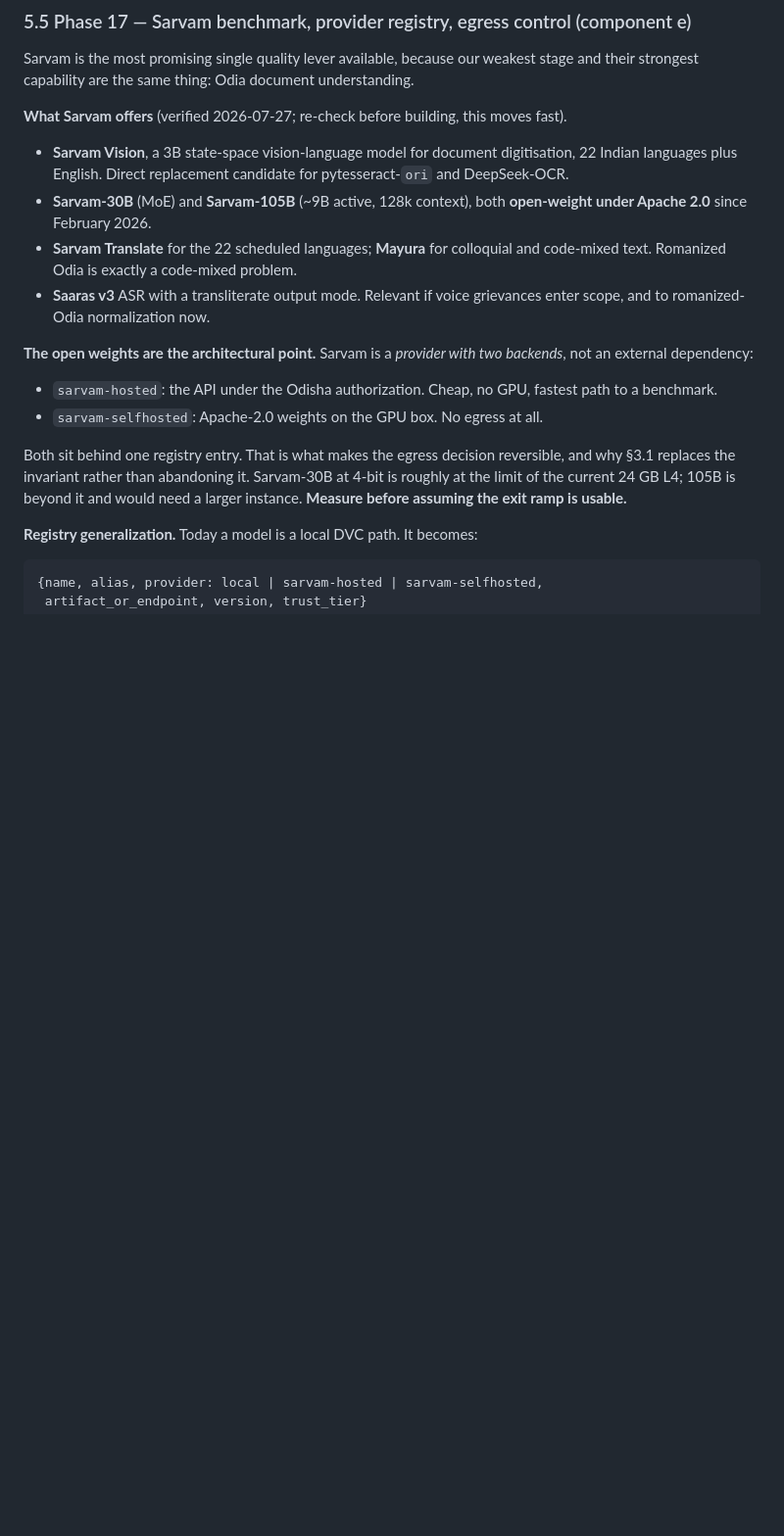
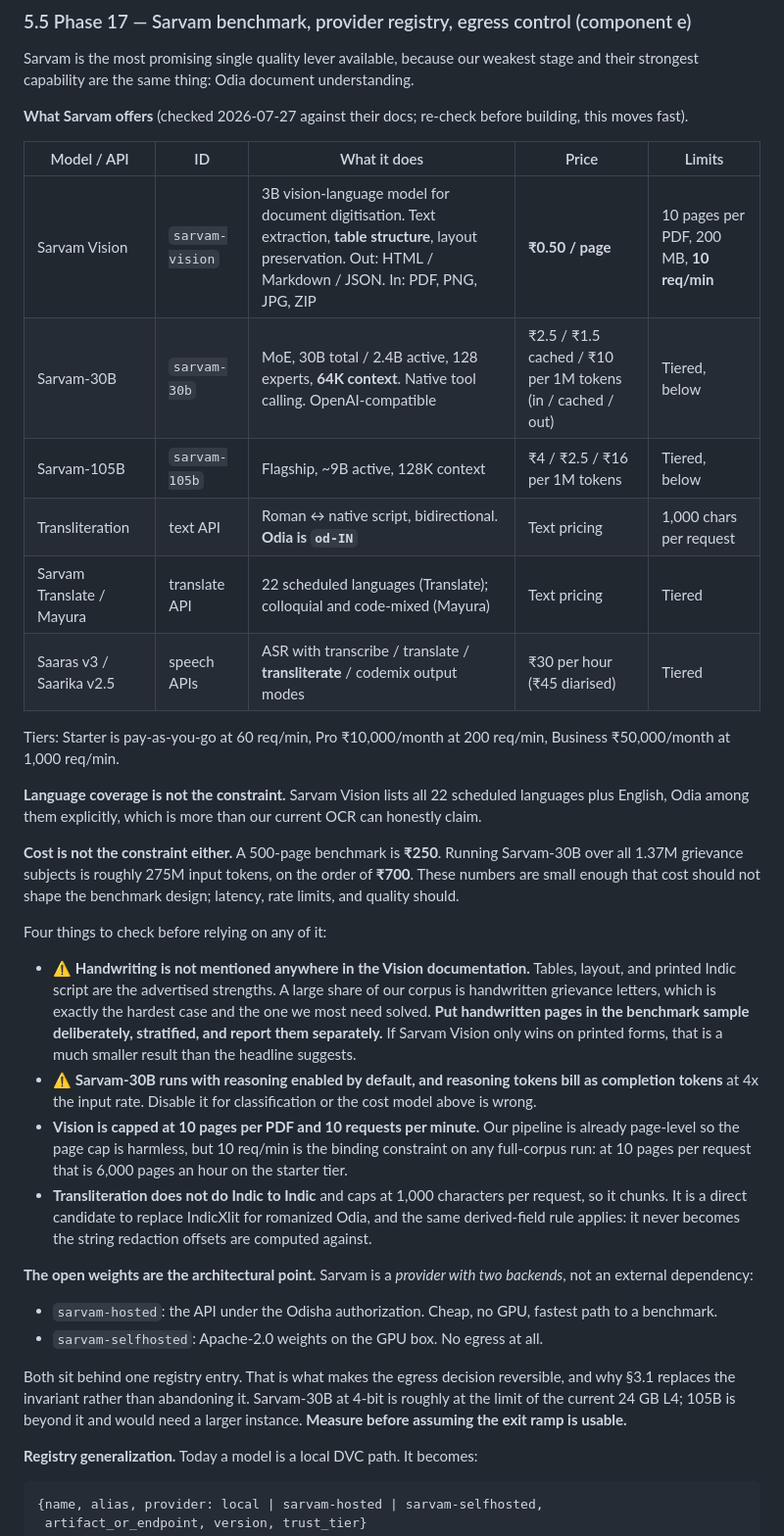
Before and after one commit to Data-Policy-and-Innovation-Centre/janasunani, a Markdown page: docs/ROADMAP.md, the part around the change. Shown at 98% size. GitHub-like rendering; blank space fills up the shorter version.

Commit message:
docs: concrete Sarvam models, pricing and limits in roadmap and delivery
Researched against Sarvam's docs rather than described in general terms:
sarvam-vision at Rs 0.50/page (22 Indian languages incl. Odia, tables and
layout, 10 pages/PDF, 10 req/min), sarvam-30b (MoE, 64K context, native tool
calling) and sarvam-105b with per-token pricing, the transliteration API
(od-IN, Roman to native script, 1000 chars/request), Translate/Mayura, and
Saaras/Saarika speech. Plus the three access tiers.

Two findings that should shape the benchmark rather than sit in a footnote.
Handwriting is absent from the Vision documentation while tables and printed
layout are its advertised strengths, and much of our corpus is handwritten, so
the sample must be stratified and reported separately. And sarvam-30b bills
reasoning tokens as completion tokens with reasoning on by default, which has
to be disabled for classification or the cost model is wrong.

Cost turns out not to be a design constraint: a 500-page benchmark is Rs 250
and categorising the full 1.37M corpus is around Rs 700. Rate limits and
quality should shape the design instead.

```diff
--- a/docs/ROADMAP.md
+++ b/docs/ROADMAP.md
@@ -674,18 +674,50 @@ Sarvam is the most promising single quality lever available, because our weakest
 stage and their strongest capability are the same thing: Odia document
 understanding.
 
-**What Sarvam offers** (verified 2026-07-27; re-check before building, this moves
-fast).
+**What Sarvam offers** (checked 2026-07-27 against their docs; re-check before
+building, this moves fast).
 
-- **Sarvam Vision**, a 3B state-space vision-language model for document
-  digitisation, 22 Indian languages plus English. Direct replacement candidate for
-  pytesseract-`ori` and DeepSeek-OCR.
-- **Sarvam-30B** (MoE) and **Sarvam-105B** (~9B active, 128k context), both
-  **open-weight under Apache 2.0** since February 2026.
-- **Sarvam Translate** for the 22 scheduled languages; **Mayura** for colloquial
-  and code-mixed text. Romanized Odia is exactly a code-mixed problem.
-- **Saaras v3** ASR with a transliterate output mode. Relevant if voice grievances
-  enter scope, and to romanized-Odia normalization now.
+| Model / API | ID | What it does | Price | Limits |
+|---|---|---|---|---|
+| Sarvam Vision | `sarvam-vision` | 3B vision-language model for document digitisation. Text extraction, **table structure**, layout preservation. Out: HTML / Markdown / JSON. In: PDF, PNG, JPG, ZIP | **₹0.50 / page** | 10 pages per PDF, 200 MB, **10 req/min** |
+| Sarvam-30B | `sarvam-30b` | MoE, 30B total / 2.4B active, 128 experts, **64K context**. Native tool calling. OpenAI-compatible | ₹2.5 / ₹1.5 cached / ₹10 per 1M tokens (in / cached / out) | Tiered, below |
+| Sarvam-105B | `sarvam-105b` | Flagship, ~9B active, 128K context | ₹4 / ₹2.5 / ₹16 per 1M tokens | Tiered, below |
+| Transliteration | text API | Roman ↔ native script, bidirectional. **Odia is `od-IN`** | Text pricing | 1,000 chars per request |
+| Sarvam Translate / Mayura | translate API | 22 scheduled languages (Translate); colloquial and code-mixed (Mayura) | Text pricing | Tiered |
+| Saaras v3 / Saarika v2.5 | speech APIs | ASR with transcribe / translate / **transliterate** / codemix output modes | ₹30 per hour (₹45 diarised) | Tiered |
+
+Tiers: Starter is pay-as-you-go at 60 req/min, Pro ₹10,000/month at 200 req/min,
+Business ₹50,000/month at 1,000 req/min.
+
+**Language coverage is not the constraint.** Sarvam Vision lists all 22 scheduled
+languages plus English, Odia among them explicitly, which is more than our current
+OCR can honestly claim.
+
+**Cost is not the constraint either.** A 500-page benchmark is **₹250**. Running
+Sarvam-30B over all 1.37M grievance subjects is roughly 275M input tokens, on the
+order of **₹700**. These numbers are small enough that cost should not shape the
+benchmark design; latency, rate limits, and quality should.
+
+Four things to check before relying on any of it:
+
+- ⚠️ **Handwriting is not mentioned anywhere in the Vision documentation.** Tables,
+  layout, and printed Indic script are the advertised strengths. A large share of
+  our corpus is handwritten grievance letters, which is exactly the hardest case
+  and the one we most need solved. **Put handwritten pages in the benchmark
+  sample deliberately, stratified, and report them separately.** If Sarvam Vision
+  only wins on printed forms, that is a much smaller result than the headline
+  suggests.
+- ⚠️ **Sarvam-30B runs with reasoning enabled by default, and reasoning tokens bill
+  as completion tokens** at 4x the input rate. Disable it for classification or
+  the cost model above is wrong.
+- **Vision is capped at 10 pages per PDF and 10 requests per minute.** Our pipeline
+  is already page-level so the page cap is harmless, but 10 req/min is the binding
+  constraint on any full-corpus run: at 10 pages per request that is 6,000 pages an
+  hour on the starter tier.
+- **Transliteration does not do Indic to Indic** and caps at 1,000 characters per
+  request, so it chunks. It is a direct candidate to replace IndicXlit for
+  romanized Odia, and the same derived-field rule applies: it never becomes the
+  string redaction offsets are computed against.
 
 **The open weights are the architectural point.** Sarvam is a *provider with two
 backends*, not an external dependency:
```
Also changed, not shown: docs/DELIVERY.md (+4 -0 lines).
